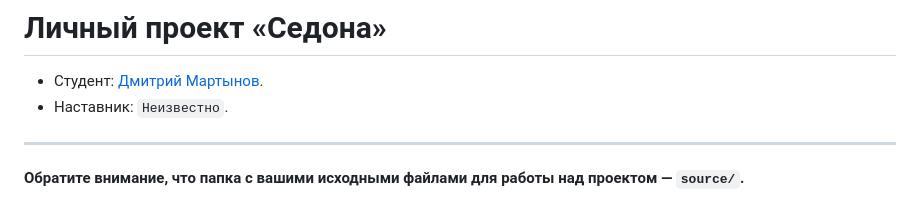
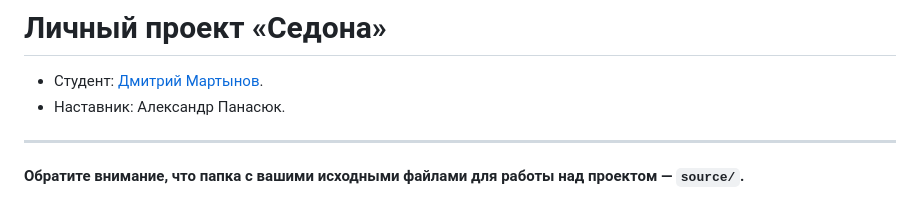
Before and after one commit to htmlacademy-adaptive/2249401-sedona-28, a Markdown page: Readme.md, the part around the change. GitHub-like rendering.

Commit message:
Добавляет наставника

```diff
--- a/Readme.md
+++ b/Readme.md
@@ -1,7 +1,7 @@
 # Личный проект «Седона»
 
 * Студент: [Дмитрий Мартынов](https://up.htmlacademy.ru/adaptive/28/user/2249401).
-* Наставник: `Неизвестно`.
+* Наставник: Александр Панасюк.
 
 ---
 
```
